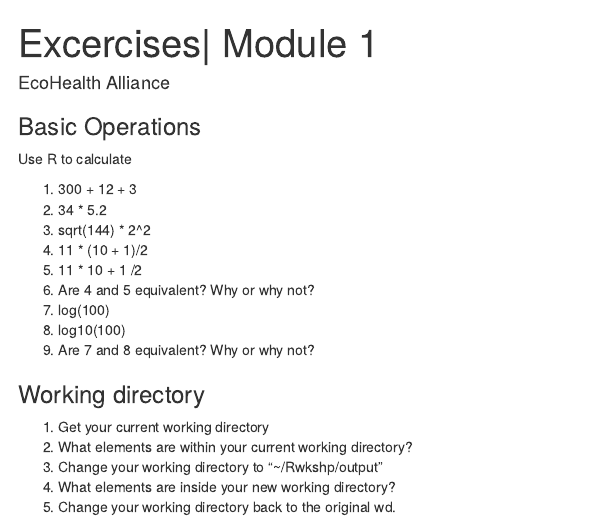
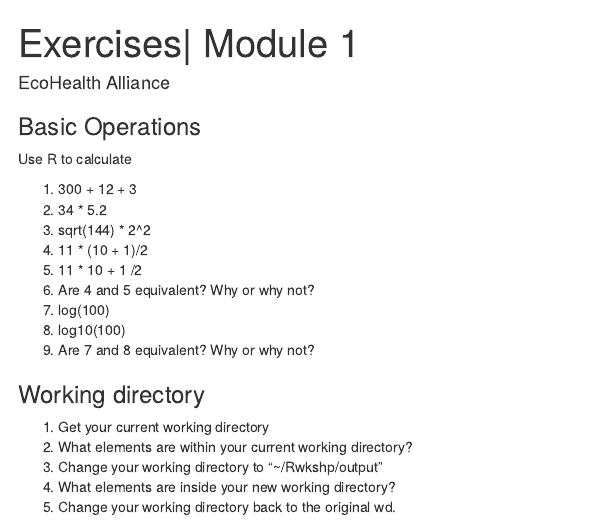
Before and after one commit to johnsonojeda/Rintro, an R Markdown document (exercises/module_1.Rmd): the page in a window 1100 px wide, from its top. Rendered offline with R 4.5, knitr and Pandoc, with nearby package versions.

Commit message:
Update and rename excercises/module_1.Rmd to exercises/module_1.Rmd

```diff
--- a/excercises/module_1.Rmd
+++ b/exercises/module_1.Rmd
@@ -1,5 +1,5 @@
 ---
-title: "Excercises| Module 1"
+title: "Exercises| Module 1"
 theme : united
 author: "EcoHealth Alliance"
 output: html_document
```
